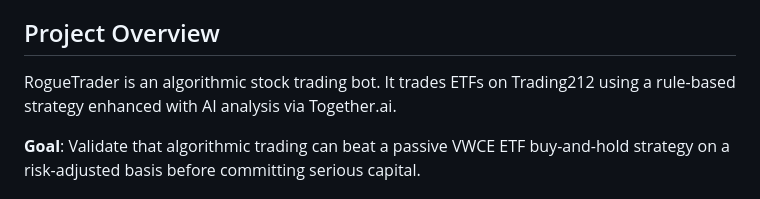
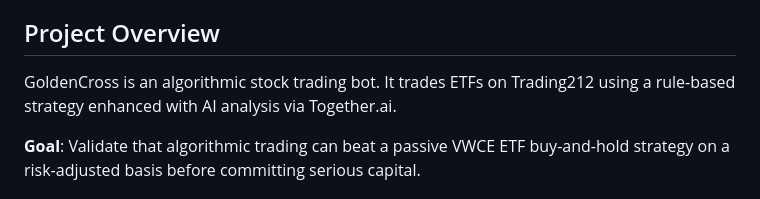
Before and after one commit to x-Vitaly-x/GoldenCross, a Markdown page: CLAUDE.md, the part around the change. GitHub-like rendering.

```diff
--- a/CLAUDE.md
+++ b/CLAUDE.md
@@ -4,7 +4,7 @@ This file provides guidance to Claude Code (claude.ai/code) when working with co
 
 ## Project Overview
 
-RogueTrader is an algorithmic stock trading bot. It trades ETFs on Trading212 using a rule-based strategy enhanced with AI analysis via Together.ai.
+GoldenCross is an algorithmic stock trading bot. It trades ETFs on Trading212 using a rule-based strategy enhanced with AI analysis via Together.ai.
 
 **Goal**: Validate that algorithmic trading can beat a passive VWCE ETF buy-and-hold strategy on a risk-adjusted basis before committing serious capital.
 
```
Also changed, not shown: Readme.md (+1 -1 lines).
